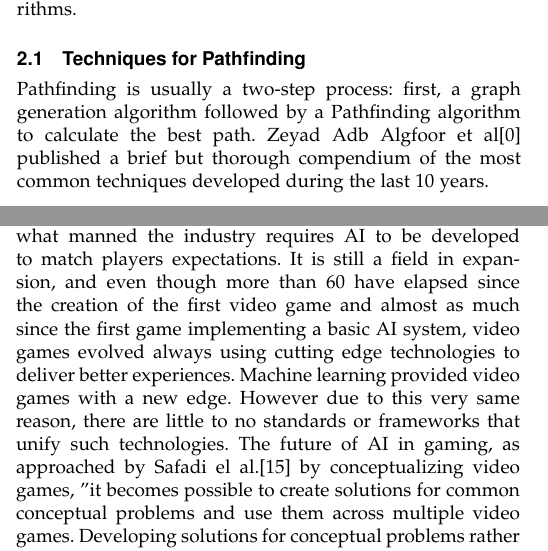
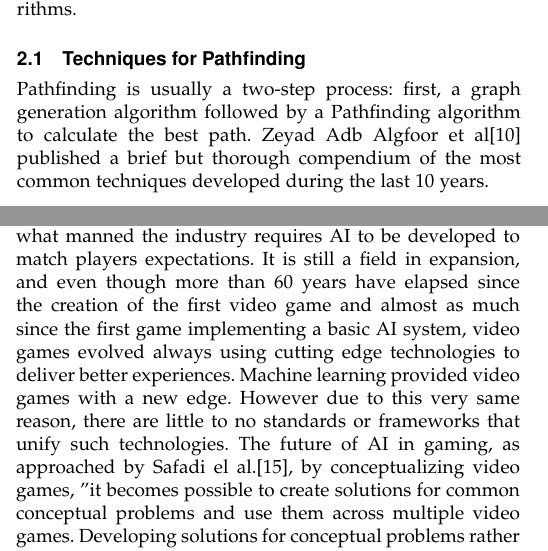
Before and after one commit to rndmized/AI-in-gaming-research, a LaTeX paper (Lit-review.tex, which reads Sections/conclusion.tex, Sections/pathfinding.tex): two parts of the columns of pages 1 and 3 of 4, joined at a grey line, cut so that both start at the same text. Compiled offline with pdfLaTeX.

Commit message:
Corrected typos in lit.review.

```diff
--- a/Sections/conclusion.tex
+++ b/Sections/conclusion.tex
@@ -1,5 +1,5 @@
 \section{Conclusion}
-Our aim in this research is to discuss some of the approaches to AI implementation in video games and what are the higher impact areas in that regard. We also described in what manned the industry requires AI to be developed to match players expectations. It is still a field in expansion, and even though more than 60 have elapsed since the creation of the first video game and almost as much since the first game implementing a basic AI system, video games evolved always using cutting edge technologies to deliver better experiences. Machine learning provided video games with a new edge. However due to this very same reason, there are little to no standards or frameworks that unify such technologies. The future of AI in gaming, as approached by Safadi el al.[15] by conceptualizing video games, "it becomes possible
+Our aim in this research is to discuss some of the approaches to AI implementation in video games and what are the higher impact areas in that regard. We also described in what manned the industry requires AI to be developed to match players expectations. It is still a field in expansion, and even though more than 60 years have elapsed since the creation of the first video game and almost as much since the first game implementing a basic AI system, video games evolved always using cutting edge technologies to deliver better experiences. Machine learning provided video games with a new edge. However due to this very same reason, there are little to no standards or frameworks that unify such technologies. The future of AI in gaming, as approached by Safadi el al.[15], by conceptualizing video games, "it becomes possible
 to create solutions for common conceptual problems and use them across multiple video games. Developing solutions for conceptual problems rather than specific video games means that AI design is no longer confined to the scope of
 individual game projects and can be more efficiently refined over time".
 
--- a/Sections/pathfinding.tex
+++ b/Sections/pathfinding.tex
@@ -6,7 +6,7 @@ Pathfinding is a technique or a process carried by a software running in a compu
 However there are other complementary approaches using different techniques that seek to improve such algorithms.
 
 \subsection{Techniques for Pathfinding}
-Pathfinding is usually a two-step process: first, a graph generation algorithm followed by a Pathfinding algorithm to calculate the best path. Zeyad Adb Algfoor et al[0] published a brief but thorough compendium of the most common techniques developed during the last 10 years.
+Pathfinding is usually a two-step process: first, a graph generation algorithm followed by a Pathfinding algorithm to calculate the best path. Zeyad Adb Algfoor et al[10] published a brief but thorough compendium of the most common techniques developed during the last 10 years.
 
 
 \subsubsection{Grids}
```
Also changed, not shown: Lit-review.pdf.
